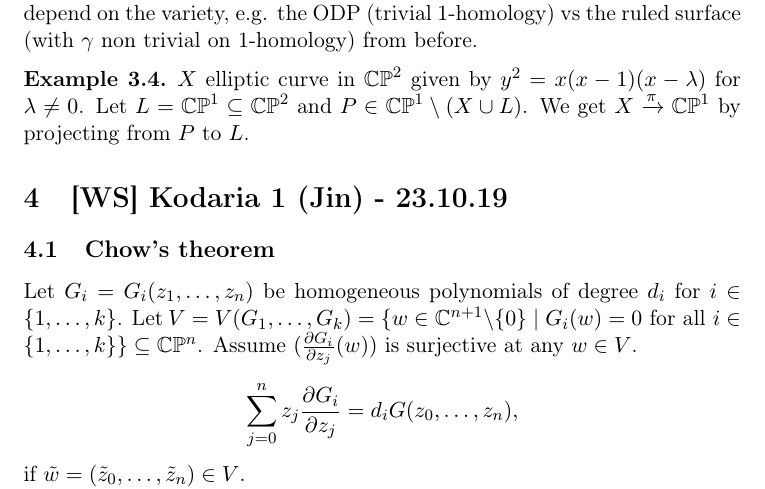
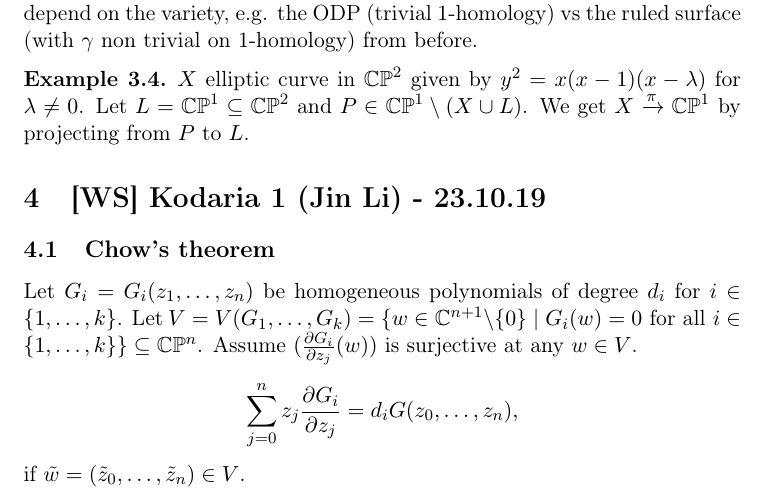
Before and after one commit to pedro-nlb/notes, a LaTeX document (main.tex): part of page 7 of 10, cut so that both start at the same text. Compiled offline with pdfLaTeX.

Commit message:
Some updates

```diff
--- a/main.tex
+++ b/main.tex
@@ -325,7 +325,7 @@ Its $n-1$ homology will depend on the variety, e.g. the ODP (trivial $1$-homolog
     We get $X\xrightarrow{\pi}\CP^{1}$ by projecting from $P$ to $L$.
 \end{exa}
 
-\section{[WS] Kodaria 1 (Jin) - 23.10.19}
+\section{[WS] Kodaria 1 (Jin Li) - 23.10.19}
 
 \subsection{Chow's theorem}
 
```
Also changed, not shown: main.pdf, 5 other files.
